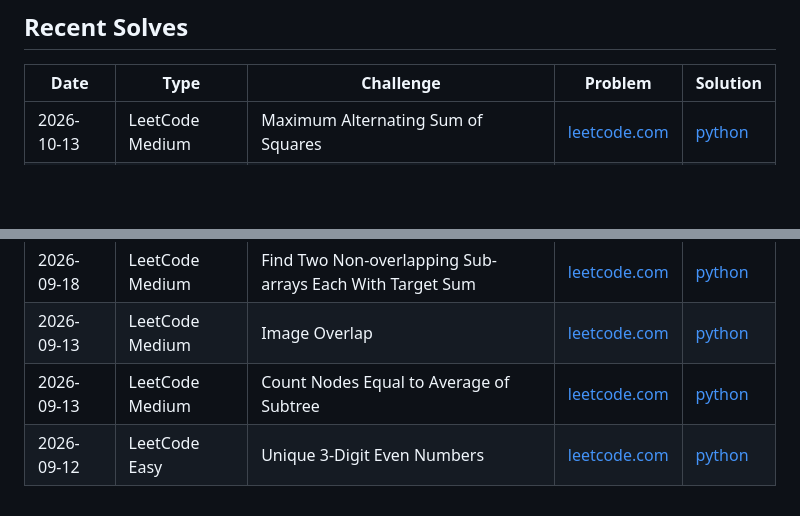
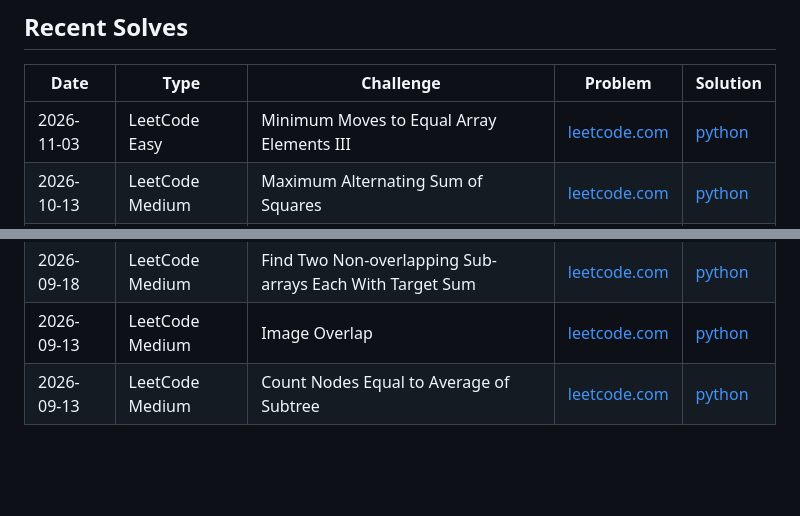
Before and after one commit to florianbuetow/coding-challenges, a Markdown page: CHANGES.md, 2 parts joined by grey strips. Rendered like a GitHub page; blank space fills up the shorter version.

```diff
--- a/CHANGES.md
+++ b/CHANGES.md
@@ -4,6 +4,7 @@
 
 | Date | Type | Challenge | Problem | Solution |
 | --- | --- | --- | --- | --- |
+| 2026-11-03 | LeetCode Easy | Minimum Moves to Equal Array Elements III | [leetcode.com](https://leetcode.com/problems/minimum-moves-to-equal-array-elements-iii/) | [python](leetcode/easy/3736.%20Minimum%20Moves%20to%20Equal%20Array%20Elements%20III.py) |
 | 2026-10-13 | LeetCode Medium | Maximum Alternating Sum of Squares | [leetcode.com](https://leetcode.com/problems/maximum-alternating-sum-of-squares) | [python](leetcode/medium/3727.%20Maximum%20Alternating%20Sum%20of%20Squares.py) |
 | 2026-10-08 | LeetCode Medium | Score of Parentheses | [leetcode.com](https://leetcode.com/problems/score-of-parentheses) | [python](leetcode/medium/856.%20Score%20of%20Parentheses.py) |
 | 2026-10-08 | LeetCode Medium | Score of Parentheses | [leetcode.com](https://leetcode.com/problems/score-of-parentheses) | [python](leetcode/medium/856.%20Score%20of%20Parentheses.py) |
@@ -13,4 +14,3 @@
 | 2026-09-18 | LeetCode Medium | Find Two Non-overlapping Sub-arrays Each With Target Sum | [leetcode.com](https://leetcode.com/problems/find-two-non-overlapping-sub-arrays-each-with-target-sum/) | [python](leetcode/medium/1477.%20Find%20Two%20Non-overlapping%20Sub-arrays%20Each%20With%20Target%20Sum.py) |
 | 2026-09-13 | LeetCode Medium | Image Overlap | [leetcode.com](https://leetcode.com/problems/image-overlap/) | [python](leetcode/medium/835.%20Image%20Overlap.py) |
 | 2026-09-13 | LeetCode Medium | Count Nodes Equal to Average of Subtree | [leetcode.com](https://leetcode.com/problems/count-nodes-equal-to-average-of-subtree/) | [python](leetcode/medium/2265.%20Count%20Nodes%20Equal%20to%20Average%20of%20Subtree.py) |
-| 2026-09-12 | LeetCode Easy | Unique 3-Digit Even Numbers | [leetcode.com](https://leetcode.com/problems/unique-3-digit-even-numbers/) | [python](leetcode/easy/3483.%20Unique%203-Digit%20Even%20Numbers.py) |
```
Also changed, not shown: README.md (+7 -4 lines), solutions_growth.png.
